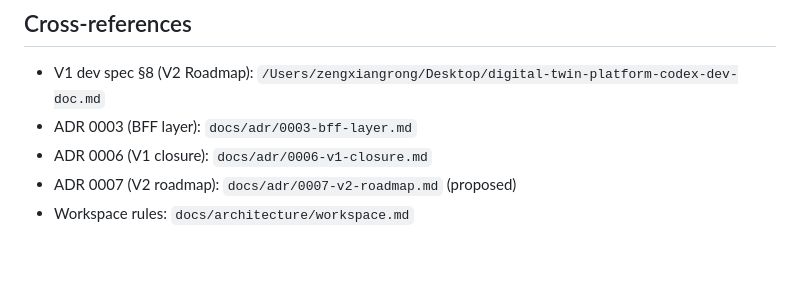
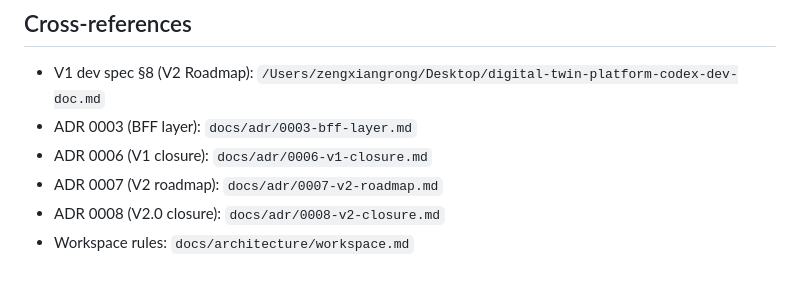
Before and after one commit to zervero/digital-twin-platform, a Markdown page: docs/plans/v2-overview.md, the part around one of its changes. Drawn GitHub-style.

```diff
--- a/docs/plans/v2-overview.md
+++ b/docs/plans/v2-overview.md
@@ -127,5 +140,6 @@ written. Each one has a recommended default; speak up if you disagree.
   `/Users/zengxiangrong/Desktop/digital-twin-platform-codex-dev-doc.md`
 - ADR 0003 (BFF layer): `docs/adr/0003-bff-layer.md`
 - ADR 0006 (V1 closure): `docs/adr/0006-v1-closure.md`
-- ADR 0007 (V2 roadmap): `docs/adr/0007-v2-roadmap.md` (proposed)
+- ADR 0007 (V2 roadmap): `docs/adr/0007-v2-roadmap.md`
+- ADR 0008 (V2.0 closure): `docs/adr/0008-v2-closure.md`
 - Workspace rules: `docs/architecture/workspace.md`
```
Also changed, not shown: other parts of docs/plans/v2-overview.md (+20 -7 lines), docs/adr/0008-v2-closure.md (added, +186 -0 lines).
